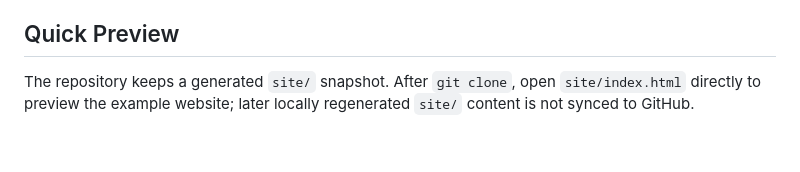
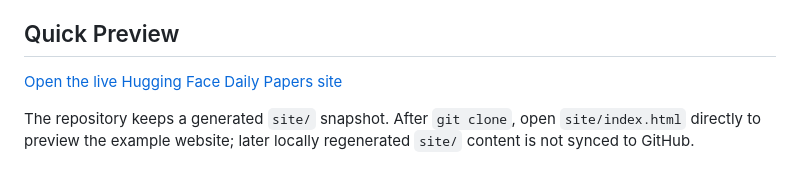
Before and after one commit to Senmo996/hugginggface_daily_paper, a Markdown page: README.en.md, the part around the change. GitHub-like rendering; blank space fills up the shorter version.

Commit message:
docs: add live site link

```diff
--- a/README.en.md
+++ b/README.en.md
@@ -13,6 +13,8 @@ Main features:
 - Project-level topic and institution merge-review skills. Alias writes require explicit human approval.
 
 ## Quick Preview
+
+[Open the live Hugging Face Daily Papers site](https://senmo996.github.io/hugginggface_daily_paper/)
 
 The repository keeps a generated `site/` snapshot. After `git clone`, open `site/index.html` directly to preview the example website; later locally regenerated `site/` content is not synced to GitHub.
 
```
Also changed, not shown: README.md (+2 -0 lines).
